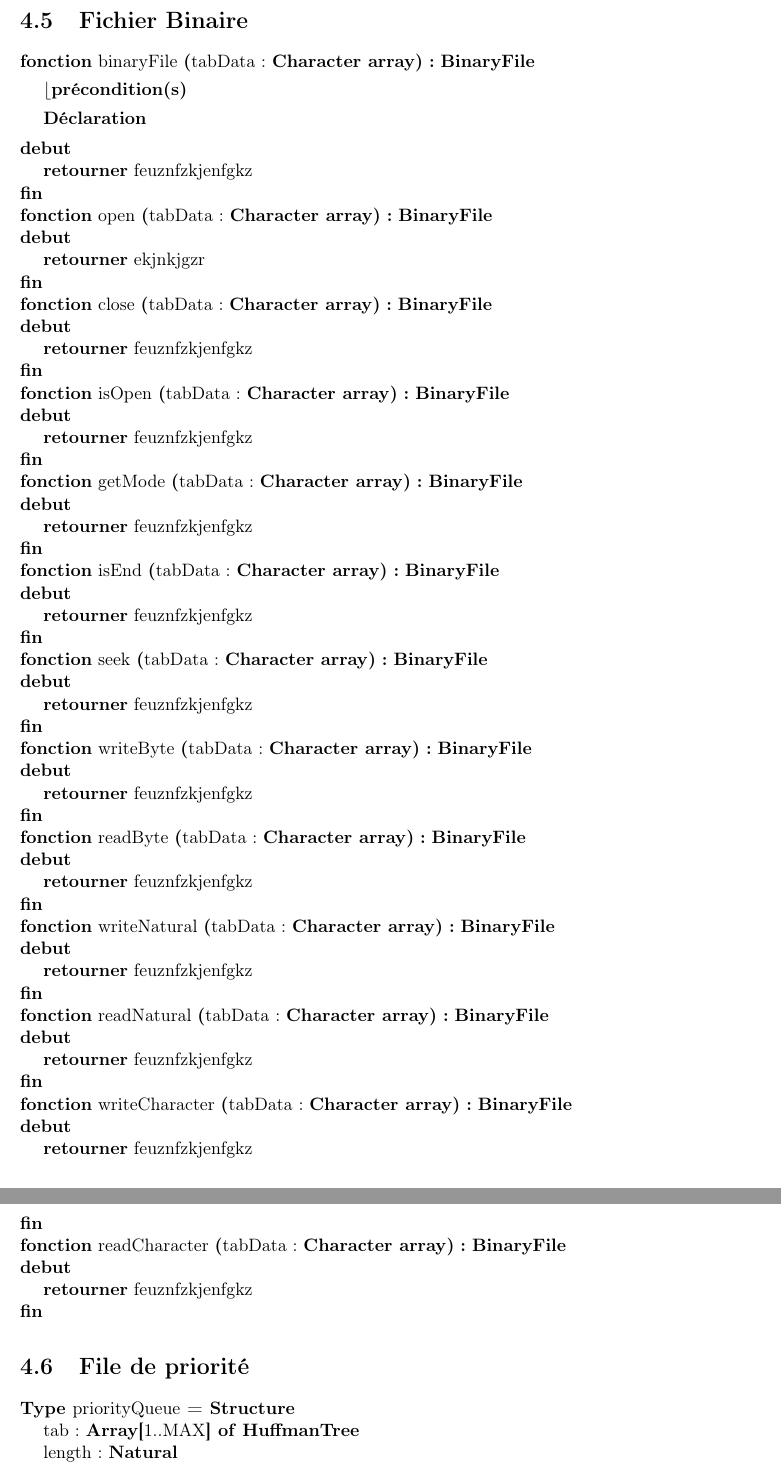
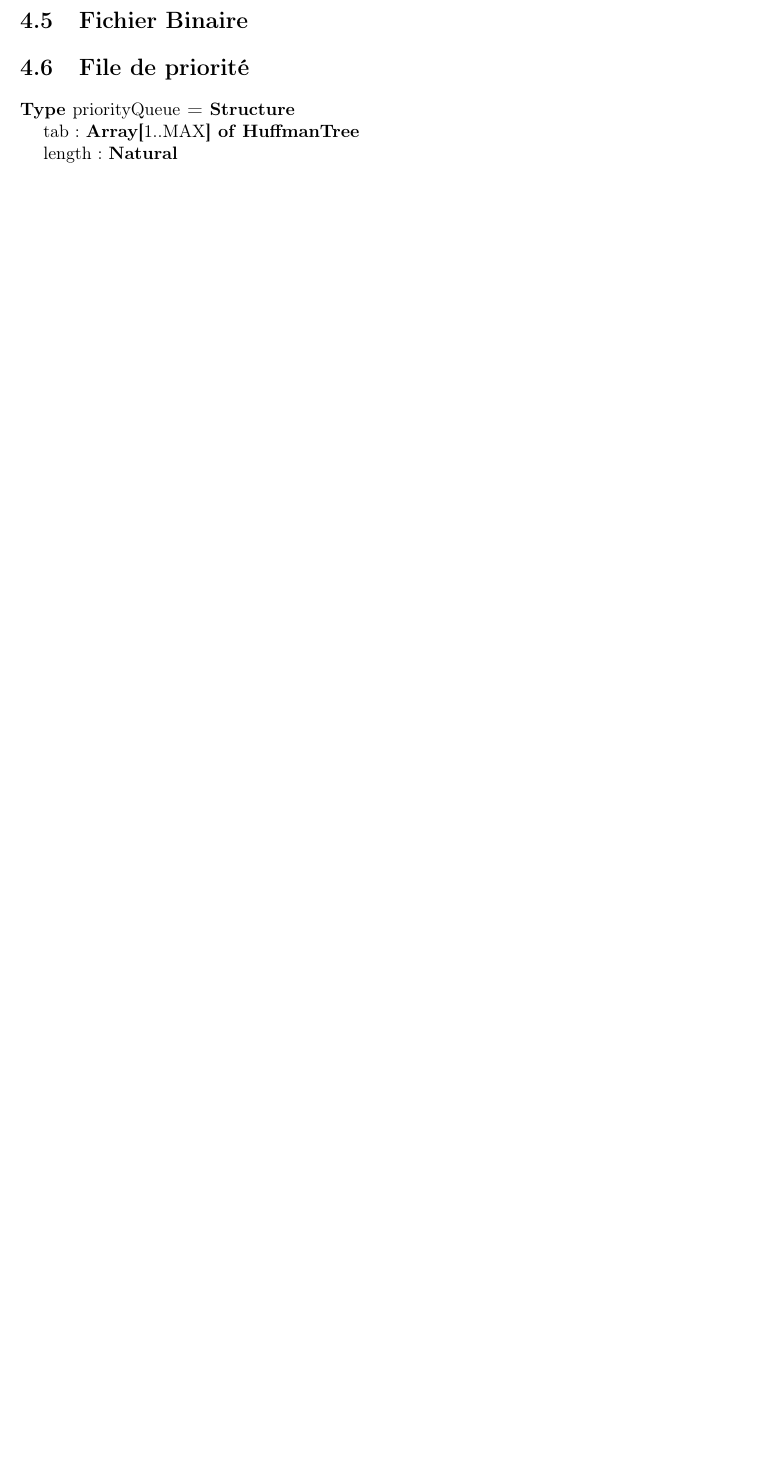
Before and after one commit to AlixANNERAUD/Huffman_compressor, a LaTeX document (rapport/rapport.tex, which reads rapport/conceptionDetaillee/fichierBinaire.tex): two parts of pages 15 and 16 of 19 before the commit and part of page 15 of 18 after it, the two joined at a grey line, cut so that both start at the same text, the shorter picture padded with empty space. Compiled offline with pdfLaTeX.

Commit message:
Remove binary file detailed design

```diff
--- a/rapport/conceptionDetaillee/fichierBinaire.tex
+++ b/rapport/conceptionDetaillee/fichierBinaire.tex
@@ -1,28 +1 @@
 \section{Fichier Binaire}
-
-\begin{algorithme}
-
-    \fonction{binaryFile}{tabData : \chaine}{\binaryFile}
-    {
-
-    }
-    {
-
-    }
-    {
-        \retourner{feuznfzkjenfgkz}
-    }
-    \fonction{open}{tabData : \chaine}{\binaryFile}{}{}{ \retourner{ekjnkjgzr}}
-    \fonction{close}{tabData : \chaine}{\binaryFile}{}{}{\retourner{feuznfzkjenfgkz}}
-    \fonction{isOpen}{tabData : \chaine}{\binaryFile}{}{}{\retourner{feuznfzkjenfgkz}}
-    \fonction{getMode}{tabData : \chaine}{\binaryFile}{}{}{\retourner{feuznfzkjenfgkz}}
-    \fonction{isEnd}{tabData : \chaine}{\binaryFile}{}{}{\retourner{feuznfzkjenfgkz}}
-    \fonction{seek}{tabData : \chaine}{\binaryFile}{}{}{\retourner{feuznfzkjenfgkz}}
-    \fonction{writeByte}{tabData : \chaine}{\binaryFile}{}{}{\retourner{feuznfzkjenfgkz}}
-    \fonction{readByte}{tabData : \chaine}{\binaryFile}{}{}{\retourner{feuznfzkjenfgkz}}
-    \fonction{writeNatural}{tabData : \chaine}{\binaryFile}{}{}{\retourner{feuznfzkjenfgkz}}
-    \fonction{readNatural}{tabData : \chaine}{\binaryFile}{}{}{\retourner{feuznfzkjenfgkz}}
-    \fonction{writeCharacter}{tabData : \chaine}{\binaryFile}{}{}{\retourner{feuznfzkjenfgkz}}
-    \fonction{readCharacter}{tabData : \chaine}{\binaryFile}{}{}{\retourner{feuznfzkjenfgkz}}
-
-\end{algorithme}
```
